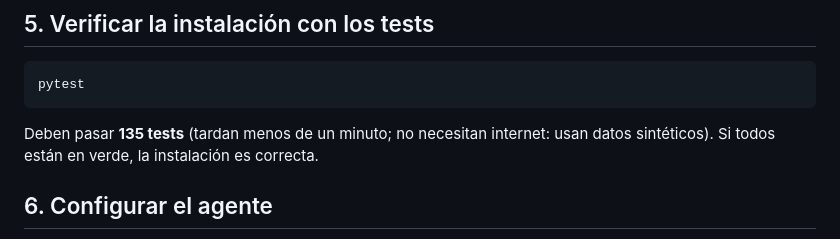
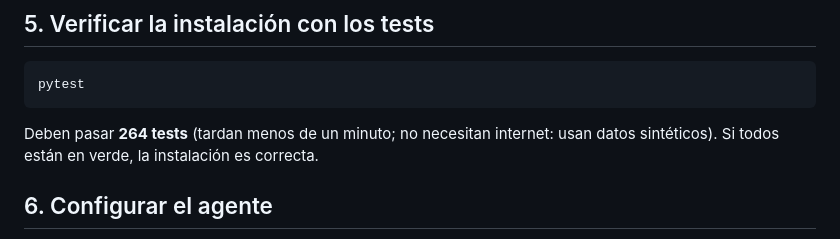
Before and after one commit to Pablinki/pablinki.github.io, a Markdown page: trading-agent/INSTALACION_WINDOWS.md, the part around the change. Rendered like a GitHub page.

````diff
--- a/trading-agent/INSTALACION_WINDOWS.md
+++ b/trading-agent/INSTALACION_WINDOWS.md
@@ -120,7 +120,7 @@ pandas 2.2.3, torch 2.6.0, yfinance 0.2.54, etc.).
 pytest
 ```
 
-Deben pasar **135 tests** (tardan menos de un minuto; no necesitan
+Deben pasar **264 tests** (tardan menos de un minuto; no necesitan
 internet: usan datos sintéticos). Si todos están en verde, la instalación
 es correcta.
 
````
Also changed, not shown: trading-agent/README.md (+10 -4 lines).
